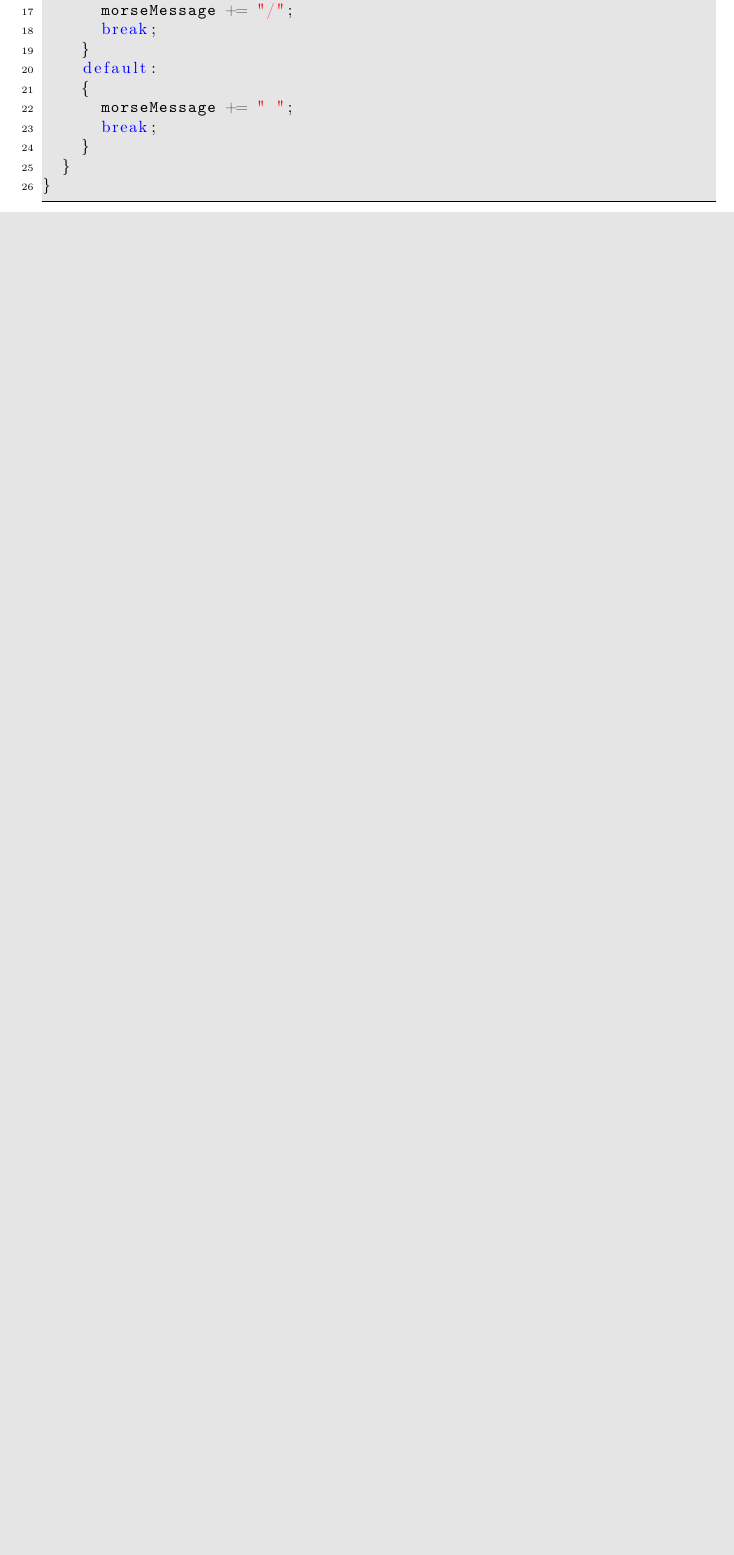
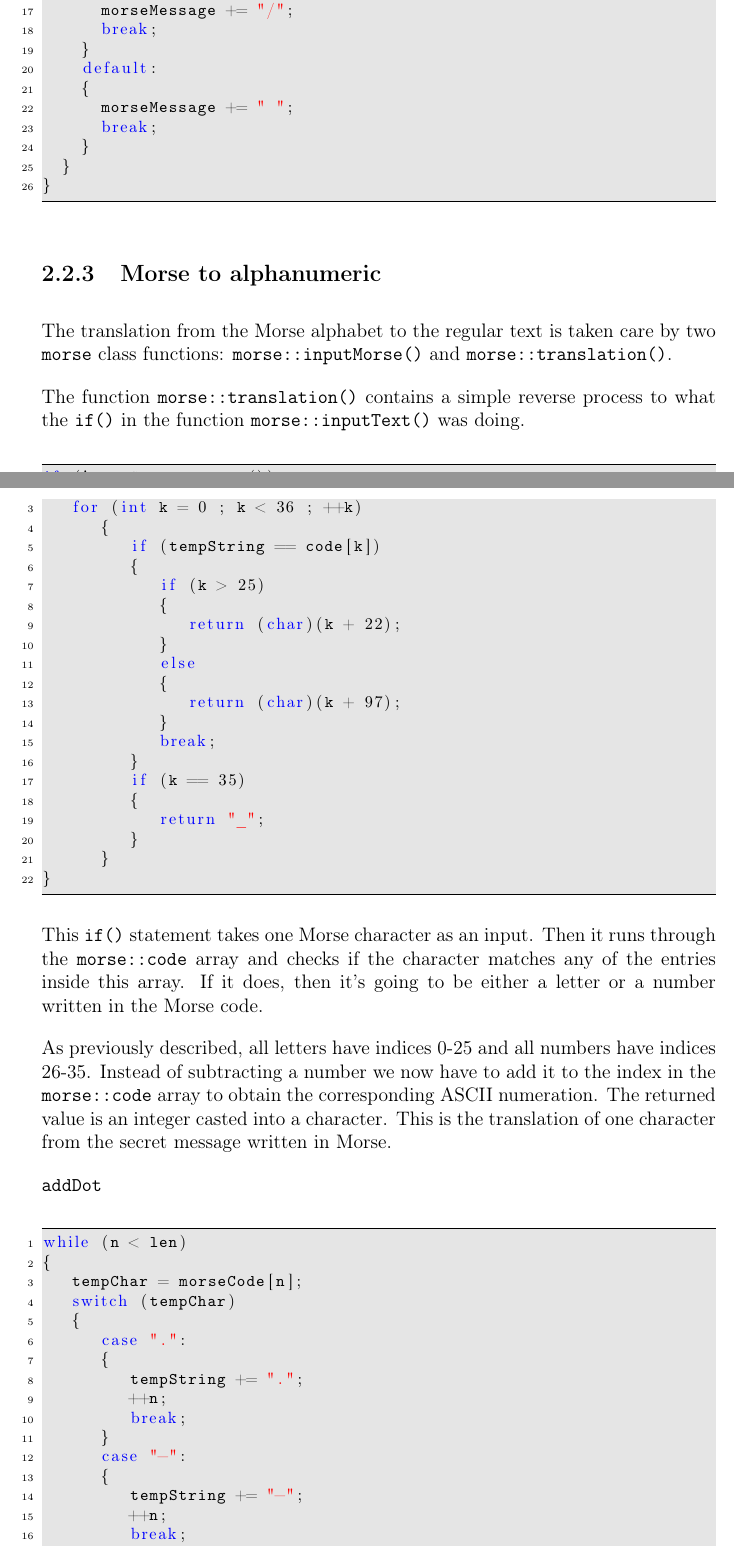
Before and after one commit to kamilazdybal/objectif-morse, a LaTeX document (LaTeX_pdf/Objectif_Morse.tex): part of page 19 of 32 before the commit and two parts of pages 19 and 20 of 35 after it, the two joined at a grey line, cut so that both start at the same text, the shorter picture padded with empty space. Compiled offline with pdfLaTeX.

Commit message:
morse.cpp explanation

```diff
--- a/LaTeX_pdf/Objectif_Morse.tex
+++ b/LaTeX_pdf/Objectif_Morse.tex
@@ -627,3 +627,61 @@ else
 \end{lstlisting}
 
 
+
+
+\subsection{Morse to alphanumeric}
+
+The translation from the Morse alphabet to the regular text is taken care by two \verb|morse| class functions: \verb|morse::inputMorse()| and \verb|morse::translation()|.
+
+The function \verb|morse::translation()| contains a simple reverse process to what the \verb|if()| in the function \verb|morse::inputText()| was doing.
+
+\begin{lstlisting}
+if (!tempString.empty())
+{
+	for (int k = 0 ; k < 36 ; ++k)
+		{
+			if (tempString == code[k])
+			{
+				if (k > 25)
+				{
+					return (char)(k + 22);
+				}
+				else
+				{
+					return (char)(k + 97);
+				}
+				break;
+			}
+			if (k == 35)
+			{
+				return "_";
+			}
+		}
+}
+\end{lstlisting}
+
+This \verb|if()| statement takes one Morse character as an input. Then it runs through the \verb|morse::code| array and checks if the character matches any of the entries inside this array. If it does, then it's going to be either a letter or a number written in the Morse code.
+
+As previously described, all letters have indices 0-25 and all numbers have indices 26-35. Instead of subtracting a number we now have to add it to the index in the \verb|morse::code| array to obtain the corresponding ASCII numeration. The returned value is an integer casted into a character. This is the translation of one character from the secret message written in Morse.
+
+\verb|addDot|
+
+\begin{lstlisting}
+while (n < len)
+{
+	tempChar = morseCode[n];
+	switch (tempChar)
+	{
+		case ".":
+		{
+			tempString += ".";
+			++n;
+			break;
+		}
+		case "-":
+		{
+			tempString += "-";
+			++n;
+			break;
+		}
+		case "/":
```
Also changed, not shown: LaTeX_pdf/Objectif_Morse.tex (58 more changed lines), 1 other file.
